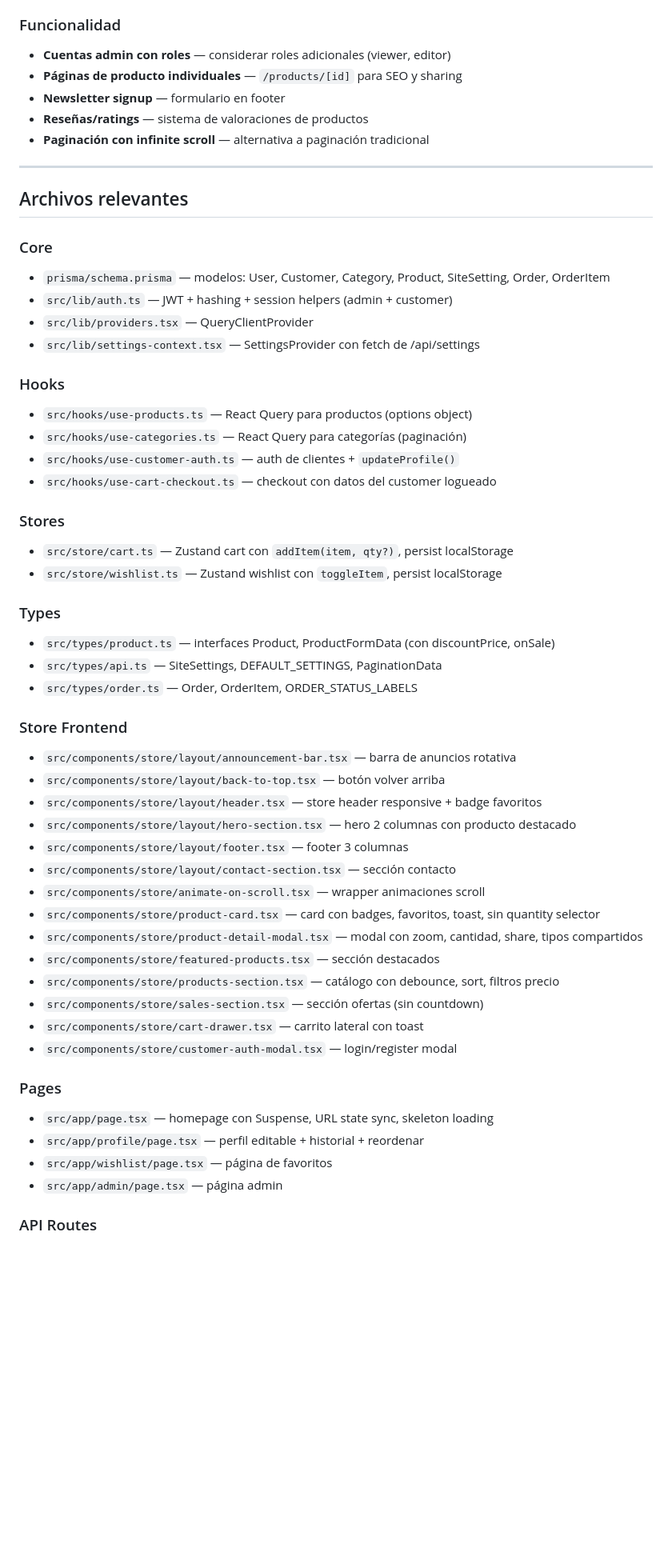
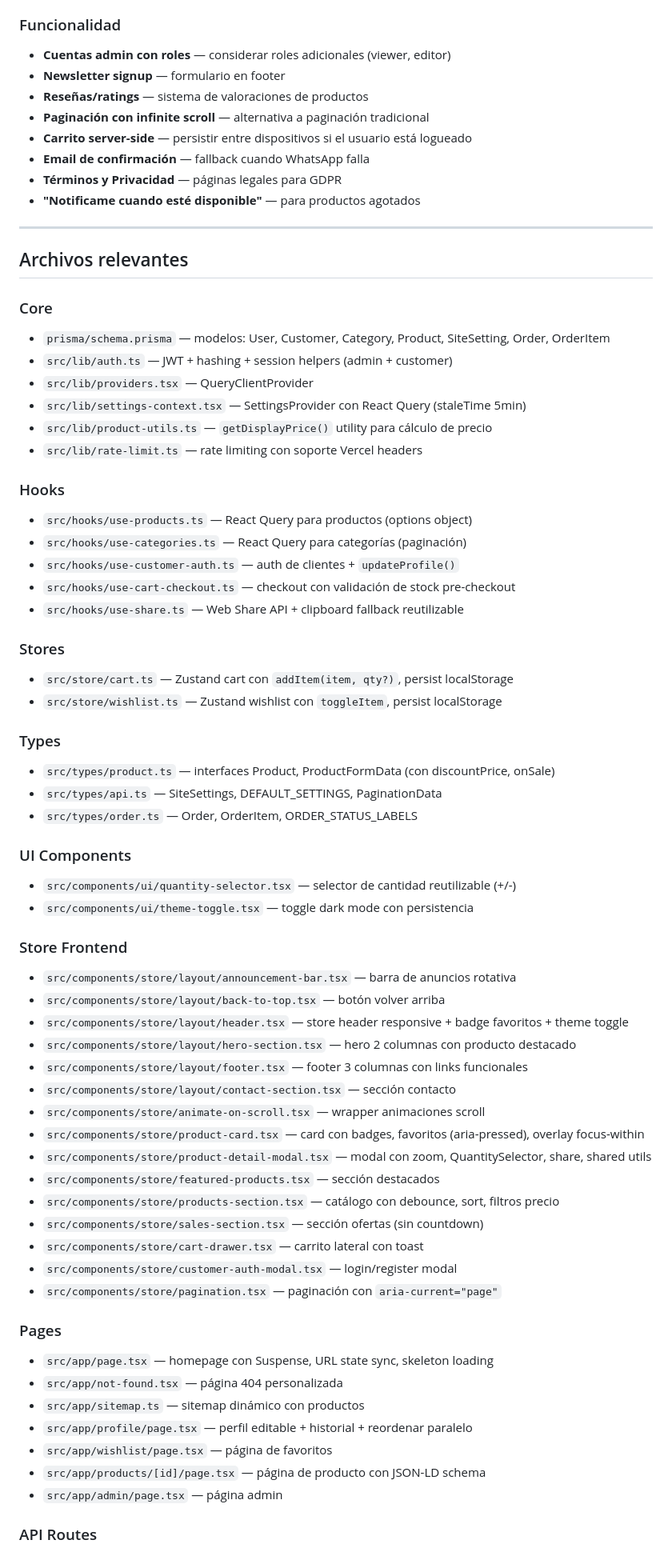
Before and after one commit to AkduDev/AkduShop, a Markdown page: AGENTS.md, the part around one of its changes. Shown at 80% size. Rendered like a GitHub page; blank space fills up the shorter version.

Commit message:
docs: actualizar AGENTS.md con mejoras de seguridad, performance, SEO, UX y código

```diff
--- a/AGENTS.md
+++ b/AGENTS.md
@@ -224,10 +267,13 @@
 
 ### Funcionalidad
 - **Cuentas admin con roles** — considerar roles adicionales (viewer, editor)
-- **Páginas de producto individuales** — `/products/[id]` para SEO y sharing
 - **Newsletter signup** — formulario en footer
 - **Reseñas/ratings** — sistema de valoraciones de productos
 - **Paginación con infinite scroll** — alternativa a paginación tradicional
+- **Carrito server-side** — persistir entre dispositivos si el usuario está logueado
+- **Email de confirmación** — fallback cuando WhatsApp falla
+- **Términos y Privacidad** — páginas legales para GDPR
+- **"Notificame cuando esté disponible"** — para productos agotados
 
 ---
 
@@ -236,13 +282,16 @@
 - `prisma/schema.prisma` — modelos: User, Customer, Category, Product, SiteSetting, Order, OrderItem
 - `src/lib/auth.ts` — JWT + hashing + session helpers (admin + customer)
 - `src/lib/providers.tsx` — QueryClientProvider
-- `src/lib/settings-context.tsx` — SettingsProvider con fetch de /api/settings
+- `src/lib/settings-context.tsx` — SettingsProvider con React Query (staleTime 5min)
+- `src/lib/product-utils.ts` — `getDisplayPrice()` utility para cálculo de precio
+- `src/lib/rate-limit.ts` — rate limiting con soporte Vercel headers
 
 ### Hooks
 - `src/hooks/use-products.ts` — React Query para productos (options object)
 - `src/hooks/use-categories.ts` — React Query para categorías (paginación)
 - `src/hooks/use-customer-auth.ts` — auth de clientes + `updateProfile()`
-- `src/hooks/use-cart-checkout.ts` — checkout con datos del customer logueado
+- `src/hooks/use-cart-checkout.ts` — checkout con validación de stock pre-checkout
+- `src/hooks/use-share.ts` — Web Share API + clipboard fallback reutilizable
 
 ### Stores
 - `src/store/cart.ts` — Zustand cart con `addItem(item, qty?)`, persist localStorage
@@ -253,26 +302,34 @@
 - `src/types/api.ts` — SiteSettings, DEFAULT_SETTINGS, PaginationData
 - `src/types/order.ts` — Order, OrderItem, ORDER_STATUS_LABELS
 
+### UI Components
+- `src/components/ui/quantity-selector.tsx` — selector de cantidad reutilizable (+/-)
+- `src/components/ui/theme-toggle.tsx` — toggle dark mode con persistencia
+
 ### Store Frontend
 - `src/components/store/layout/announcement-bar.tsx` — barra de anuncios rotativa
 - `src/components/store/layout/back-to-top.tsx` — botón volver arriba
-- `src/components/store/layout/header.tsx` — store header responsive + badge favoritos
+- `src/components/store/layout/header.tsx` — store header responsive + badge favoritos + theme toggle
 - `src/components/store/layout/hero-section.tsx` — hero 2 columnas con producto destacado
-- `src/components/store/layout/footer.tsx` — footer 3 columnas
+- `src/components/store/layout/footer.tsx` — footer 3 columnas con links funcionales
 - `src/components/store/layout/contact-section.tsx` — sección contacto
 - `src/components/store/animate-on-scroll.tsx` — wrapper animaciones scroll
-- `src/components/store/product-card.tsx` — card con badges, favoritos, toast, sin quantity selector
-- `src/components/store/product-detail-modal.tsx` — modal con zoom, cantidad, share, tipos compartidos
+- `src/components/store/product-card.tsx` — card con badges, favoritos (aria-pressed), overlay focus-within
+- `src/components/store/product-detail-modal.tsx` — modal con zoom, QuantitySelector, share, shared utils
 - `src/components/store/featured-products.tsx` — sección destacados
 - `src/components/store/products-section.tsx` — catálogo con debounce, sort, filtros precio
 - `src/components/store/sales-section.tsx` — sección ofertas (sin countdown)
 - `src/components/store/cart-drawer.tsx` — carrito lateral con toast
 - `src/components/store/customer-auth-modal.tsx` — login/register modal
+- `src/components/store/pagination.tsx` — paginación con `aria-current="page"`
 
 ### Pages
 - `src/app/page.tsx` — homepage con Suspense, URL state sync, skeleton loading
-- `src/app/profile/page.tsx` — perfil editable + historial + reordenar
+- `src/app/not-found.tsx` — página 404 personalizada
+- `src/app/sitemap.ts` — sitemap dinámico con productos
+- `src/app/profile/page.tsx` — perfil editable + historial + reordenar paralelo
 - `src/app/wishlist/page.tsx` — página de favoritos
+- `src/app/products/[id]/page.tsx` — página de producto con JSON-LD schema
 - `src/app/admin/page.tsx` — página admin
 
 ### API Routes
```
Also changed, not shown: other parts of AGENTS.md (+57 -13 lines).
